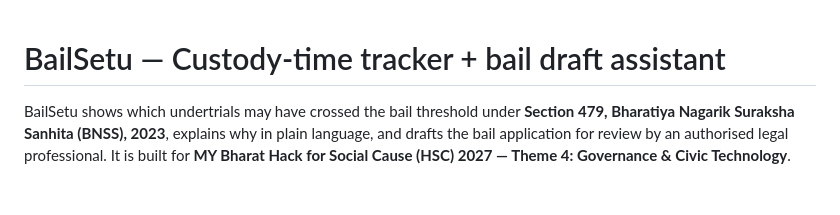
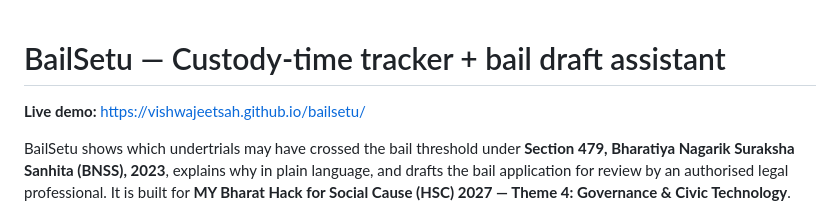
Before and after one commit to vishwajeetsah/bailsetu, a Markdown page: README.md, the part around the change. GitHub-like rendering; blank space fills up the shorter version.

Commit message:
Add live demo link (GitHub Pages)

```diff
--- a/README.md
+++ b/README.md
@@ -1,4 +1,6 @@
 # BailSetu — Custody-time tracker + bail draft assistant
+
+**Live demo:** https://vishwajeetsah.github.io/bailsetu/
 
 BailSetu shows which undertrials may have crossed the bail threshold under **Section 479, Bharatiya Nagarik Suraksha Sanhita (BNSS), 2023**, explains why in plain language, and drafts the bail application for review by an authorised legal professional. It is built for **MY Bharat Hack for Social Cause (HSC) 2027 — Theme 4: Governance & Civic Technology**.
 
```
